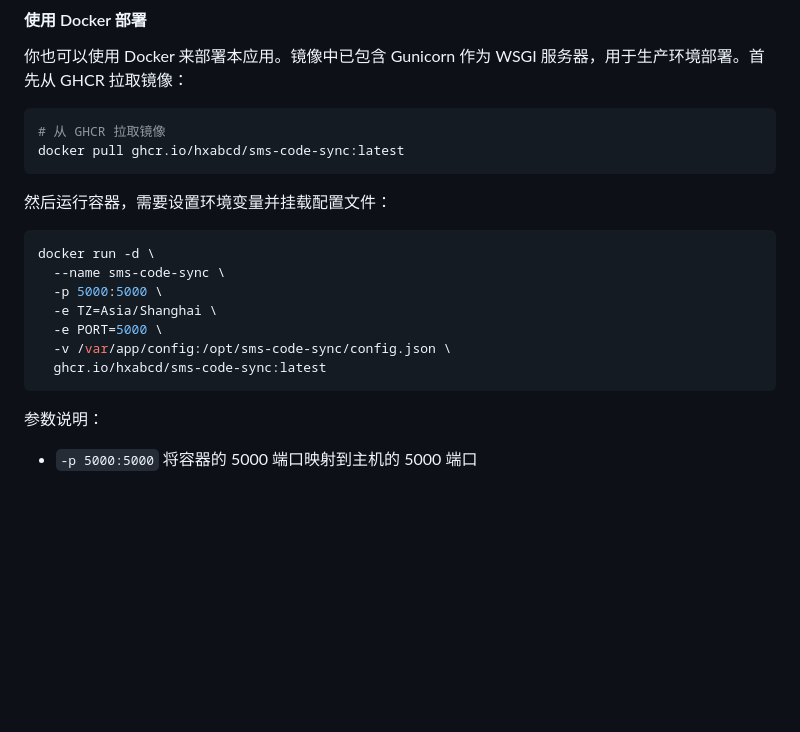
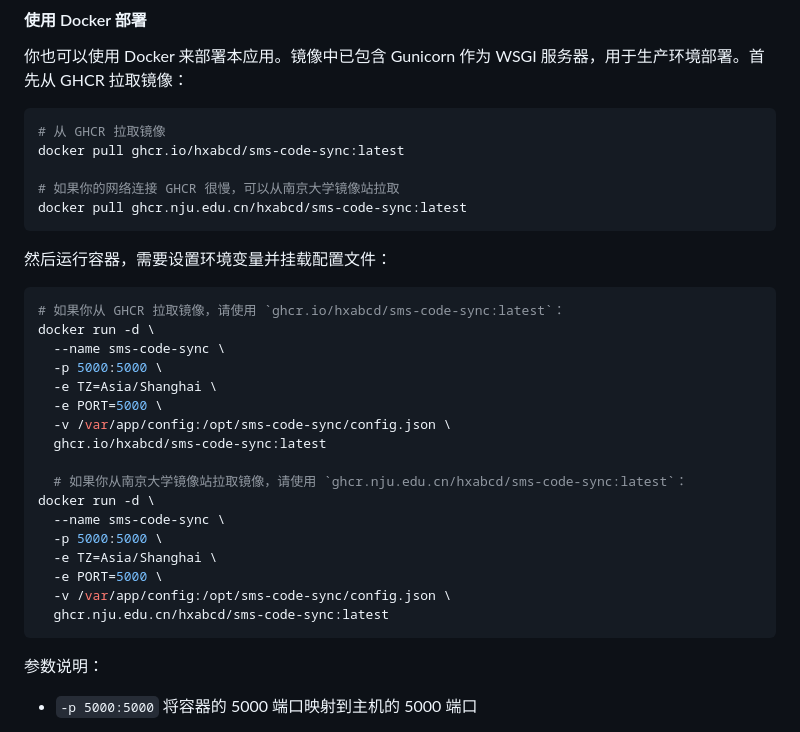
Before and after one commit to hxabcd/sms-code-sync, a Markdown page: readme.md, the part around the change. Drawn GitHub-style; blank space fills up the shorter version.

Commit message:
docs(readme): 添加南京大学镜像站拉取镜像的说明
在 README 中补充了从南京大学镜像站拉取 Docker 镜像的命令，
并更新了对应的 docker run 示例，以提升国内用户的使用体验。

````diff
--- a/readme.md
+++ b/readme.md
@@ -31,11 +31,15 @@ Fork 本仓库，并修改好配置文件，然后在对应平台选择你的仓
 ```bash
 # 从 GHCR 拉取镜像
 docker pull ghcr.io/hxabcd/sms-code-sync:latest
+
+# 如果你的网络连接 GHCR 很慢，可以从南京大学镜像站拉取
+docker pull ghcr.nju.edu.cn/hxabcd/sms-code-sync:latest
 ```
 
 然后运行容器，需要设置环境变量并挂载配置文件：
 
 ```bash
+# 如果你从 GHCR 拉取镜像，请使用 `ghcr.io/hxabcd/sms-code-sync:latest`：
 docker run -d \
   --name sms-code-sync \
   -p 5000:5000 \
@@ -43,6 +47,15 @@ docker run -d \
   -e PORT=5000 \
   -v /var/app/config:/opt/sms-code-sync/config.json \
   ghcr.io/hxabcd/sms-code-sync:latest
+
+  # 如果你从南京大学镜像站拉取镜像，请使用 `ghcr.nju.edu.cn/hxabcd/sms-code-sync:latest`：
+docker run -d \
+  --name sms-code-sync \
+  -p 5000:5000 \
+  -e TZ=Asia/Shanghai \
+  -e PORT=5000 \
+  -v /var/app/config:/opt/sms-code-sync/config.json \
+  ghcr.nju.edu.cn/hxabcd/sms-code-sync:latest
 ```
 
 参数说明：
````
